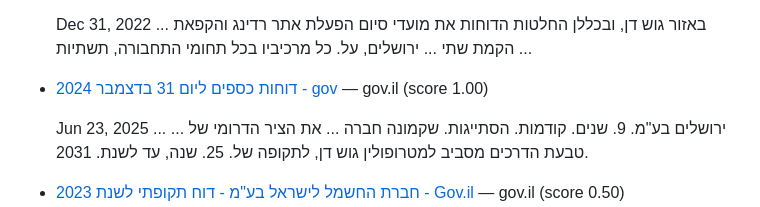
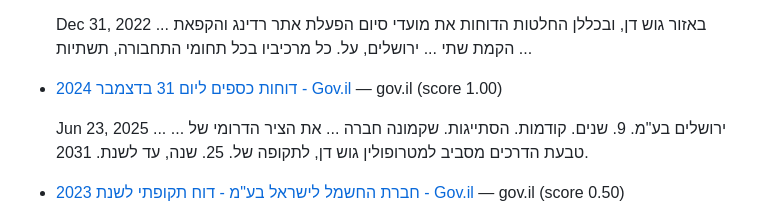
Before and after one commit to idanpeled1/job_hunter_app, a Markdown page: daily_jobs.md, the part around the change. GitHub-like rendering.

Commit message:
Update daily jobs digest

```diff
--- a/daily_jobs.md
+++ b/daily_jobs.md
@@ -12,7 +12,7 @@
 
   Dec 31, 2022 ... באזור גוש דן, ובכללן החלטות הדוחות את מועדי סיום הפעלת אתר רדינג והקפאת הקמת שתי ... ירושלים, על. כל מרכיביו בכל תחומי התחבורה, תשתיות ...
 
-* [דוחות כספים ליום 31 בדצמבר 2024 - gov](https://www.gov.il/BlobFolder/reports/financial-reports-2024-main/he/financial-reports_financial-reports-2024-AccessibleFile.pdf) — gov.il (score 1.00)
+* [דוחות כספים ליום 31 בדצמבר 2024 - Gov.il](https://www.gov.il/BlobFolder/reports/financial-reports-2024-main/he/financial-reports_financial-reports-2024-AccessibleFile.pdf) — gov.il (score 1.00)
 
   Jun 23, 2025 ... ... ירושלים בע"מ. 9. שנים. קודמות. הסתייגות. שקמונה חברה ... את הציר הדרומי של טבעת הדרכים מסביב למטרופולין גוש דן, לתקופה של. 25. שנה, עד לשנת. 2031.
 
```
